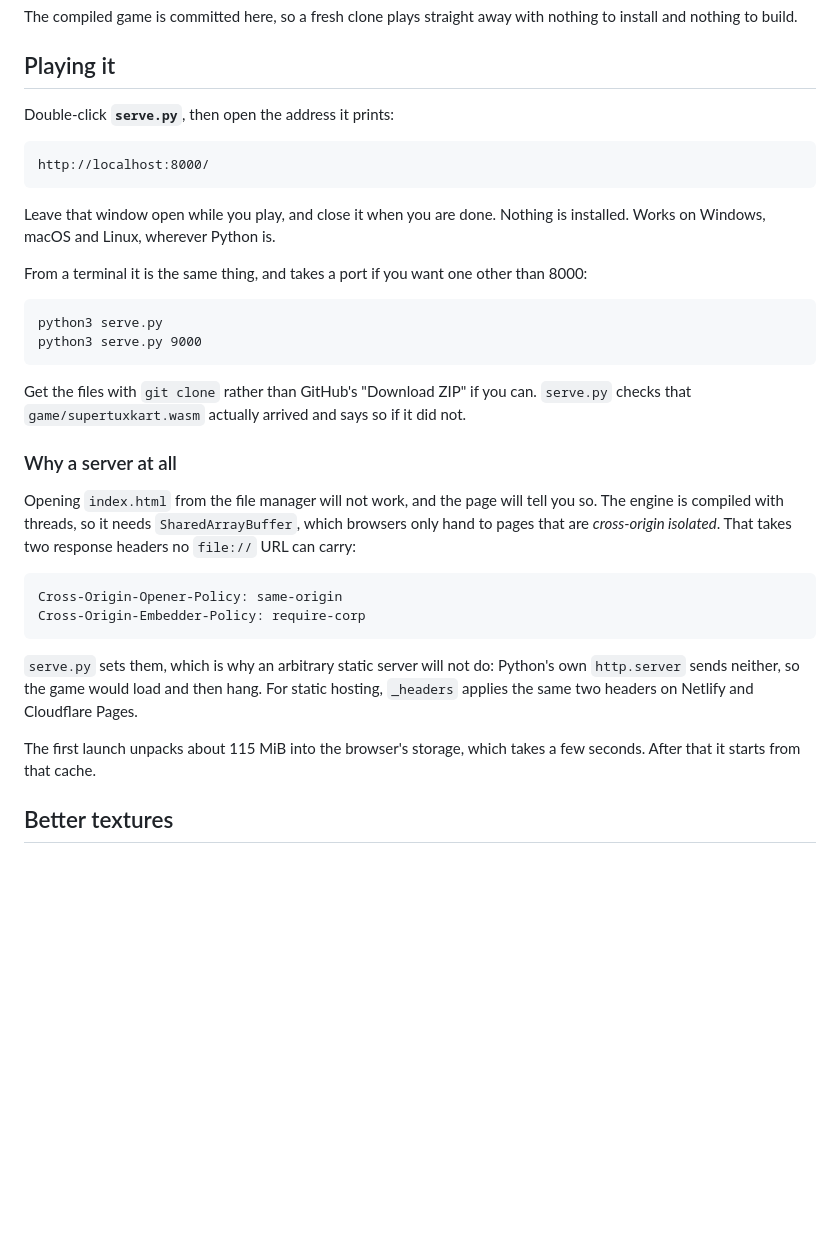
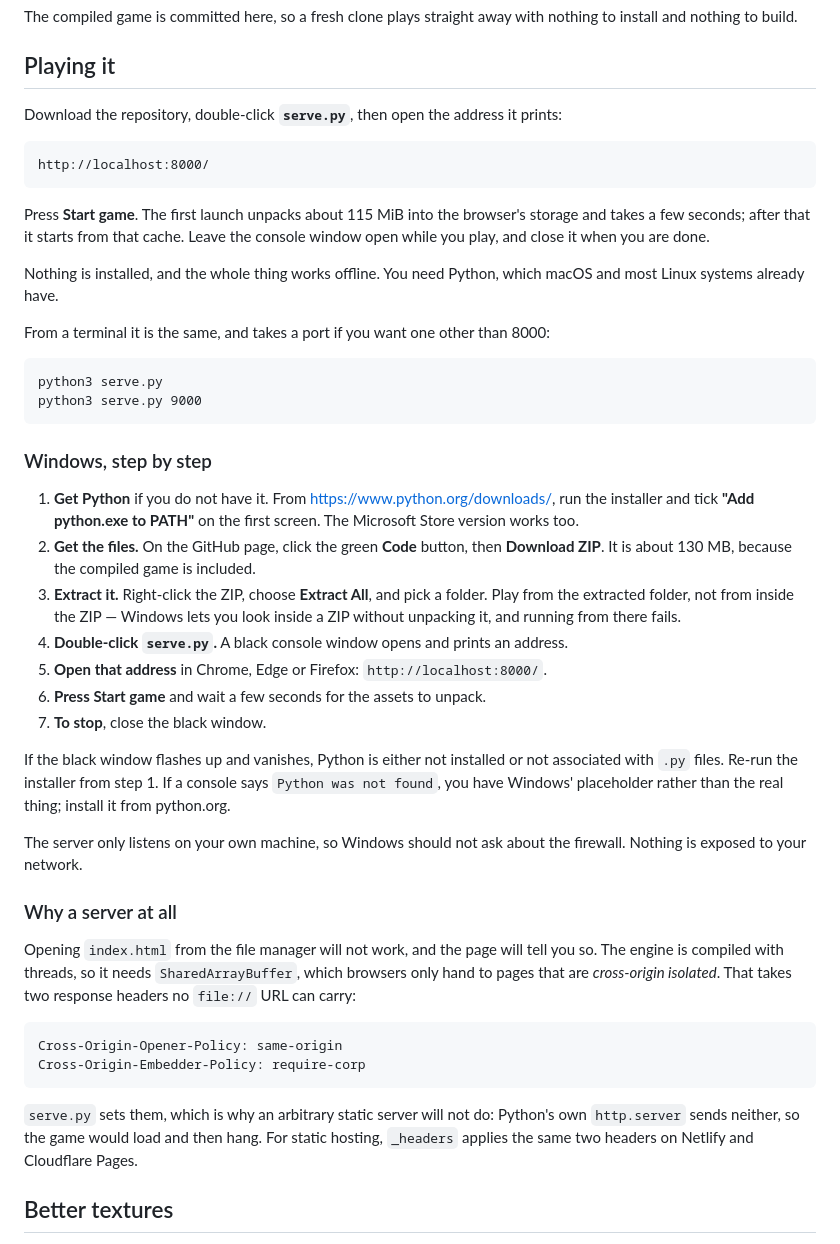
Before and after one commit to ciareal/TUX, a Markdown page: README.md, the part around the change. Rendered like a GitHub page; blank space fills up the shorter version.

Commit message:
Add step-by-step Windows instructions, and correct the ZIP advice
The README told people to prefer git clone over GitHub's "Download ZIP"
because the large files might not arrive. That was wrong: the game files
are committed as ordinary git blobs with no LFS, so the ZIP carries all
130 MB of them. Verified against the stored object, which is the real
15 MB binary starting with the wasm magic number, and by running the game
from a copy of the tree with .git removed.

That makes the ZIP the easier route on Windows, since it needs no git at
all, so the instructions now lead with it: install Python, download and
extract the ZIP, double-click serve.py, open the printed address.

Also covers the two ways this fails in practice, a console window that
flashes and vanishes when .py is not associated with Python, and the
"Python was not found" placeholder Windows ships, and notes that the
server binds loopback only so no firewall prompt should appear.

Co-Authored-By: Claude Opus 5 <noreply@anthropic.com>
Claude-Session: https://claude.ai/code/session_01Tvv7hhfSLuULH8reUp59bK

````diff
--- a/README.md
+++ b/README.md
@@ -13,26 +13,52 @@ nothing to install and nothing to build.
 
 ## Playing it
 
-Double-click **`serve.py`**, then open the address it prints:
+Download the repository, double-click **`serve.py`**, then open the address it
+prints:
 
 ```
 http://localhost:8000/
 ```
 
-Leave that window open while you play, and close it when you are done. Nothing
-is installed. Works on Windows, macOS and Linux, wherever Python is.
+Press **Start game**. The first launch unpacks about 115 MiB into the browser's
+storage and takes a few seconds; after that it starts from that cache. Leave the
+console window open while you play, and close it when you are done.
 
-From a terminal it is the same thing, and takes a port if you want one other
-than 8000:
+Nothing is installed, and the whole thing works offline. You need Python, which
+macOS and most Linux systems already have.
+
+From a terminal it is the same, and takes a port if you want one other than
+8000:
 
 ```
 python3 serve.py
 python3 serve.py 9000
 ```
 
-Get the files with `git clone` rather than GitHub's "Download ZIP" if you can.
-`serve.py` checks that `game/supertuxkart.wasm` actually arrived and says so if
-it did not.
+### Windows, step by step
+
+1. **Get Python** if you do not have it. From <https://www.python.org/downloads/>,
+   run the installer and tick **"Add python.exe to PATH"** on the first screen.
+   The Microsoft Store version works too.
+2. **Get the files.** On the GitHub page, click the green **Code** button, then
+   **Download ZIP**. It is about 130 MB, because the compiled game is included.
+3. **Extract it.** Right-click the ZIP, choose **Extract All**, and pick a
+   folder. Play from the extracted folder, not from inside the ZIP — Windows
+   lets you look inside a ZIP without unpacking it, and running from there
+   fails.
+4. **Double-click `serve.py`.** A black console window opens and prints an
+   address.
+5. **Open that address** in Chrome, Edge or Firefox: `http://localhost:8000/`.
+6. **Press Start game** and wait a few seconds for the assets to unpack.
+7. **To stop**, close the black window.
+
+If the black window flashes up and vanishes, Python is either not installed or
+not associated with `.py` files. Re-run the installer from step 1. If a console
+says `Python was not found`, you have Windows' placeholder rather than the real
+thing; install it from python.org.
+
+The server only listens on your own machine, so Windows should not ask about the
+firewall. Nothing is exposed to your network.
 
 ### Why a server at all
 
@@ -50,9 +76,6 @@ Cross-Origin-Embedder-Policy: require-corp
 Python's own `http.server` sends neither, so the game would load and then hang.
 For static hosting, `_headers` applies the same two headers on Netlify and
 Cloudflare Pages.
-
-The first launch unpacks about 115 MiB into the browser's storage, which takes a
-few seconds. After that it starts from that cache.
 
 ## Better textures
 
````
